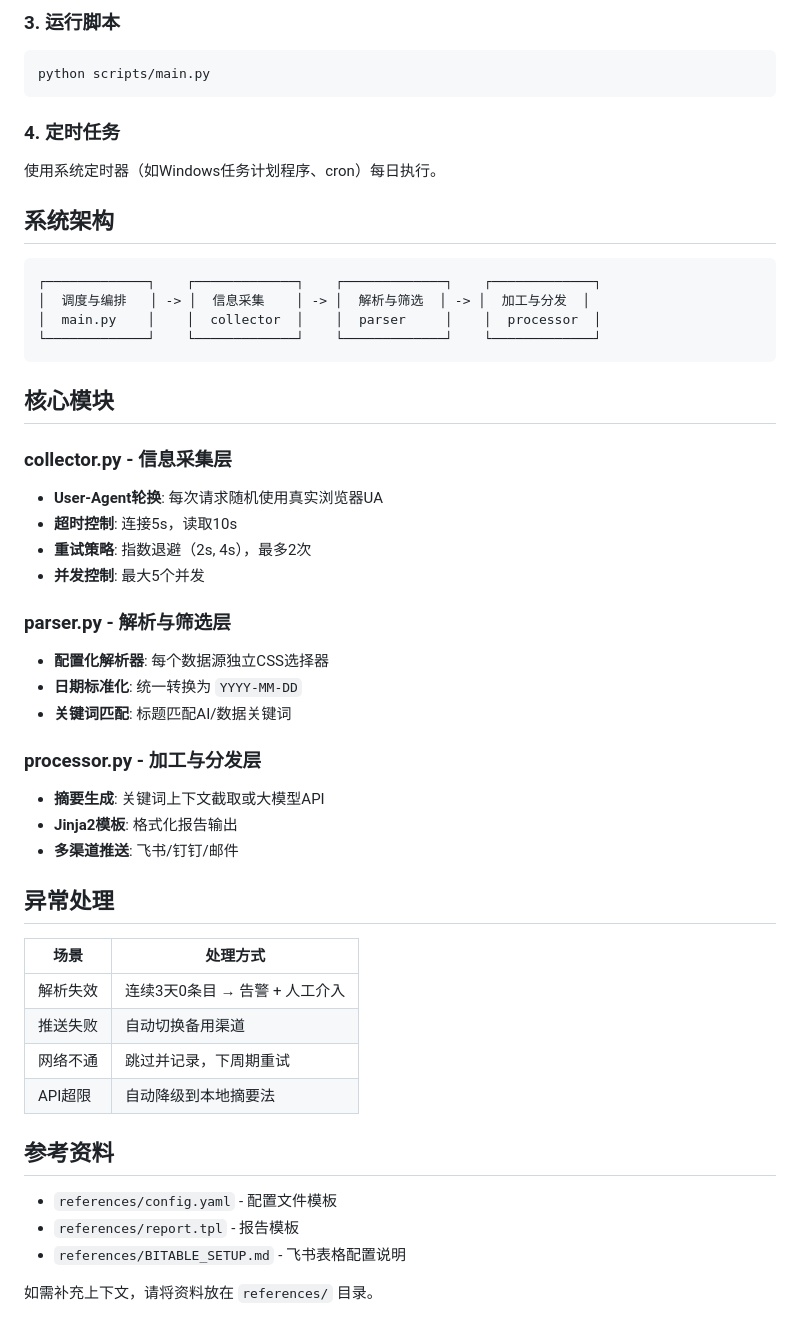
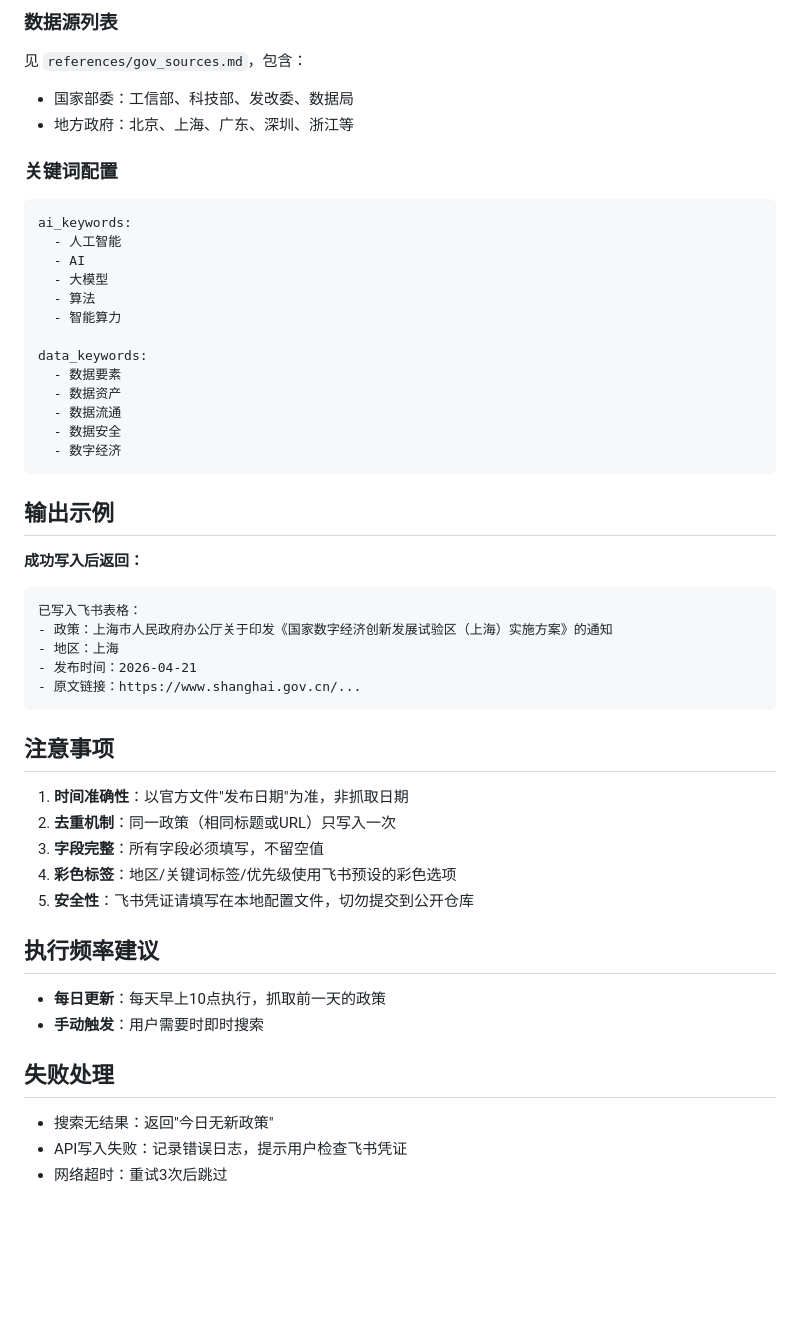
Before and after one commit to AgenticAIPlan/AgenticAISkills, a Markdown page: skills/gov-policy-tracker/SKILL.md, the part around one of its changes. Drawn GitHub-style; blank space fills up the shorter version.

````diff
--- a/skills/gov-policy-tracker/SKILL.md
+++ b/skills/gov-policy-tracker/SKILL.md
@@ -31,57 +91,52 @@ pip install requests beautifulsoup4 lxml pyyaml jinja2 python-dateutil
 
-### 3. 运行脚本
+### 数据源列表
+见 `references/gov_sources.md`，包含：
+- 国家部委：工信部、科技部、发改委、数据局
+- 地方政府：北京、上海、广东、深圳、浙江等
 
-```bash
-python scripts/main.py
+### 关键词配置
+```yaml
+ai_keywords:
+  - 人工智能
+  - AI
+  - 大模型
+  - 算法
+  - 智能算力
+
+data_keywords:
+  - 数据要素
+  - 数据资产
+  - 数据流通
+  - 数据安全
+  - 数字经济
 ```
 
-### 4. 定时任务
+## 输出示例
 
-使用系统定时器（如Windows任务计划程序、cron）每日执行。
-
-## 系统架构
-
+**成功写入后返回：**
 ```
-┌─────────────┐    ┌─────────────┐    ┌─────────────┐    ┌─────────────┐
-│  调度与编排   │ -> │  信息采集    │ -> │  解析与筛选  │ -> │  加工与分发  │
-│  main.py    │    │  collector  │    │  parser     │    │  processor  │
-└─────────────┘    └─────────────┘    └─────────────┘    └─────────────┘
+已写入飞书表格：
+- 政策：上海市人民政府办公厅关于印发《国家数字经济创新发展试验区（上海）实施方案》的通知
+- 地区：上海
+- 发布时间：2026-04-21
+- 原文链接：https://www.shanghai.gov.cn/...
 ```
 
-## 核心模块
+## 注意事项
 
-### collector.py - 信息采集层
+1. **时间准确性**：以官方文件"发布日期"为准，非抓取日期
+2. **去重机制**：同一政策（相同标题或URL）只写入一次
+3. **字段完整**：所有字段必须填写，不留空值
+4. **彩色标签**：地区/关键词标签/优先级使用飞书预设的彩色选项
+5. **安全性**：飞书凭证请填写在本地配置文件，切勿提交到公开仓库
 
-- **User-Agent轮换**: 每次请求随机使用真实浏览器UA
-- **超时控制**: 连接5s，读取10s
-- **重试策略**: 指数退避（2s, 4s），最多2次
-- **并发控制**: 最大5个并发
+## 执行频率建议
 
-### parser.py - 解析与筛选层
+- **每日更新**：每天早上10点执行，抓取前一天的政策
+- **手动触发**：用户需要时即时搜索
 
-- **配置化解析器**: 每个数据源独立CSS选择器
-- **日期标准化**: 统一转换为 `YYYY-MM-DD`
-- **关键词匹配**: 标题匹配AI/数据关键词
+## 失败处理
 
-### processor.py - 加工与分发层
-
-- **摘要生成**: 关键词上下文截取或大模型API
-- **Jinja2模板**: 格式化报告输出
-- **多渠道推送**: 飞书/钉钉/邮件
-
-## 异常处理
-
-| 场景 | 处理方式 |
-|------|----------|
-| 解析失效 | 连续3天0条目 → 告警 + 人工介入 |
-| 推送失败 | 自动切换备用渠道 |
-| 网络不通 | 跳过并记录，下周期重试 |
-| API超限 | 自动降级到本地摘要法 |
-
-## 参考资料
-
-- `references/config.yaml` - 配置文件模板
-- `references/report.tpl` - 报告模板
-- `references/BITABLE_SETUP.md` - 飞书表格配置说明
-
-如需补充上下文，请将资料放在 `references/` 目录。
+- 搜索无结果：返回"今日无新政策"
+- API写入失败：记录错误日志，提示用户检查飞书凭证
+- 网络超时：重试3次后跳过
````
Also changed, not shown: other parts of skills/gov-policy-tracker/SKILL.md (+77 -17 lines).
